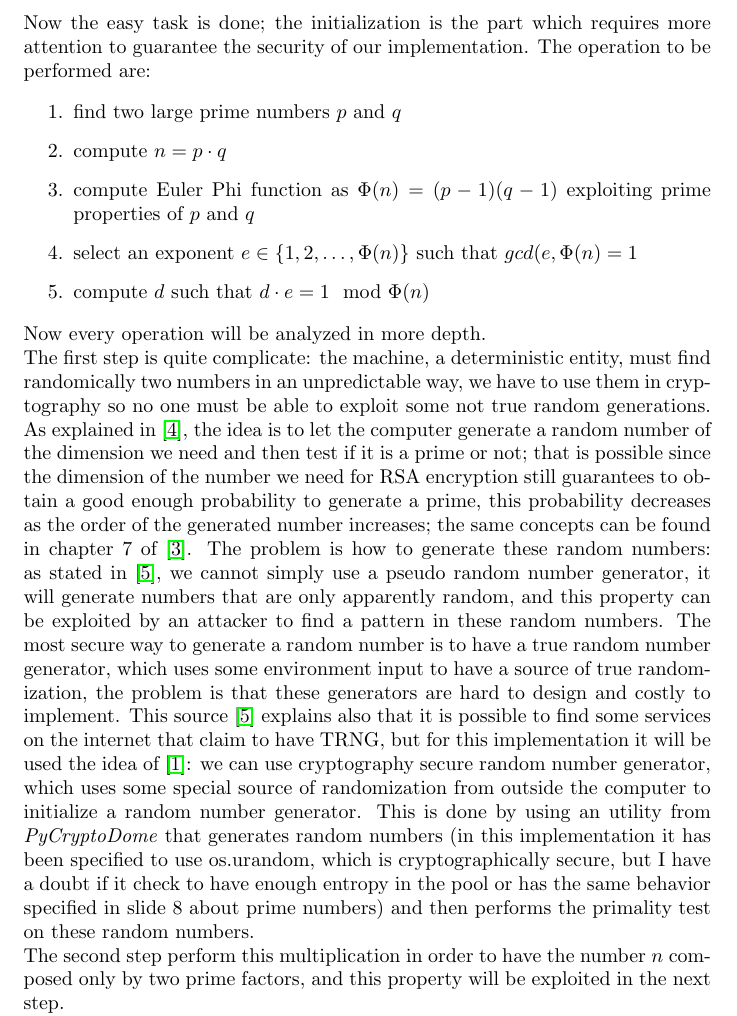
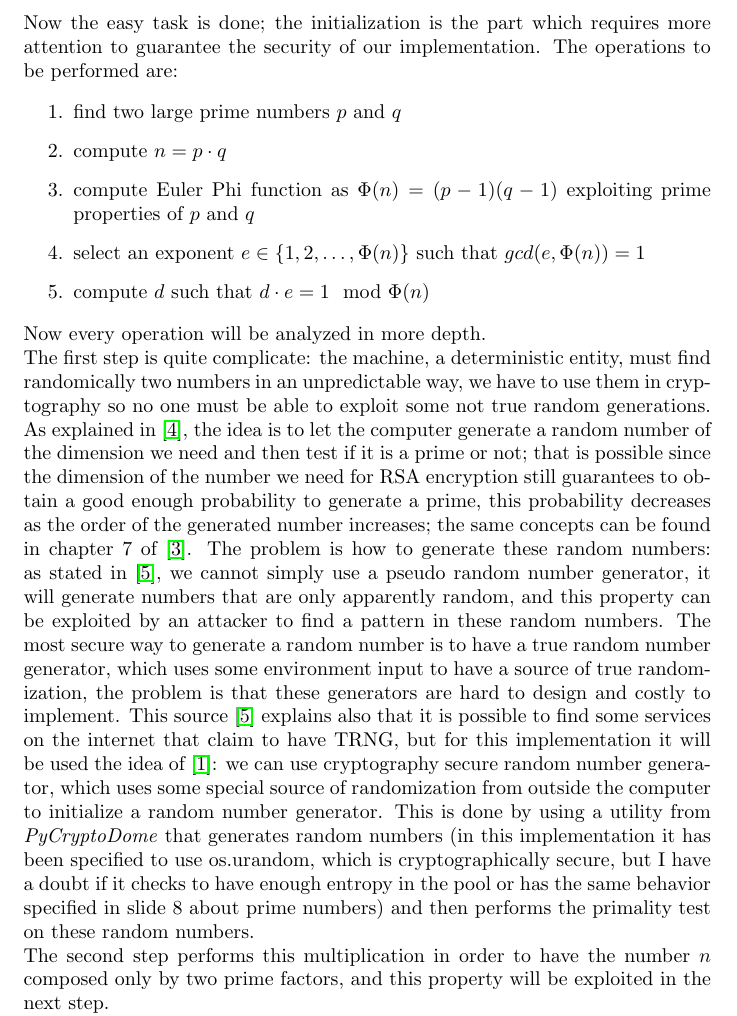
Before and after one commit to Prinzivalle/Computer_Network_Security, a LaTeX problem sheet (Homework3/latex/Homework03_Prinzivalle.tex): part of page 2 of 6, cut so that both start at the same text. Compiled offline with pdfLaTeX.

Commit message:
minor fixes

```diff
--- a/Homework3/latex/Homework03_Prinzivalle.tex
+++ b/Homework3/latex/Homework03_Prinzivalle.tex
@@ -75,19 +75,19 @@ RSA algorithm is basically divided in two part: the initialization and the encry
 	\label{fig:sam}
 \end{figure}
 
-Now the easy task is done; the initialization is the part which requires more attention to guarantee the security of our implementation. The operation to be performed are:
+Now the easy task is done; the initialization is the part which requires more attention to guarantee the security of our implementation. The operations to be performed are:
 
 \begin{enumerate}
 	\item find two large prime numbers $p$ and $q$
 	\item compute $n = p \cdot q$
 	\item compute Euler Phi function as $\Phi(n) = (p-1)(q-1)$ exploiting prime properties of $p$ and $q$
-	\item select an exponent $e \in \{1, 2, \dots, \Phi(n)\}$ such that $gcd(e, \Phi(n) = 1$
+	\item select an exponent $e \in \{1, 2, \dots, \Phi(n)\}$ such that $gcd(e, \Phi(n)) = 1$
 	\item compute $d$ such that $d \cdot e = 1 \mod \Phi(n)$
 \end{enumerate}
 
 Now every operation will be analyzed in more depth.\newline
-The first step is quite complicate: the machine, a deterministic entity, must find randomically two numbers in an unpredictable way, we have to use them in cryptography so no one must be able to exploit some not true random generations. As explained in \cite{primeNum}, the idea is to let the computer generate a random number of the dimension we need and then test if it is a prime or not; that is possible since the dimension of the number we need for RSA encryption still guarantees to obtain a good enough probability to generate a prime, this probability decreases as the order of the generated number increases; the same concepts can be found in chapter 7 of \cite{10.5555/1721909}. The problem is how to generate these random numbers: as stated in \cite{TRNG}, we cannot simply use a pseudo random number generator, it will generate numbers that are only apparently random, and this property can be exploited by an attacker to find a pattern in these random numbers. The most secure way to generate a random number is to have a true random number generator, which uses some environment input to have a source of true randomization, the problem is that these generators are hard to design and costly to implement. This source \cite{TRNG} explains also that it is possible to find some services on the internet that claim to have TRNG, but for this implementation it will be used the idea of \cite{pyrandom}: we can use cryptography secure random number generator, which uses some special source of randomization from outside the computer to initialize a random number generator. This is done by using an utility from \textit{PyCryptoDome} that generates random numbers (in this implementation it has been specified to use os.urandom, which is cryptographically secure, but I have a doubt if it check to have enough entropy in the pool or has the same behavior specified in slide 8 about prime numbers) and then performs the primality test on these random numbers. \newline
-The second step perform this multiplication in order to have the number $n$ composed only by two prime factors, and this property will be exploited in the next step. \newline
+The first step is quite complicate: the machine, a deterministic entity, must find randomically two numbers in an unpredictable way, we have to use them in cryptography so no one must be able to exploit some not true random generations. As explained in \cite{primeNum}, the idea is to let the computer generate a random number of the dimension we need and then test if it is a prime or not; that is possible since the dimension of the number we need for RSA encryption still guarantees to obtain a good enough probability to generate a prime, this probability decreases as the order of the generated number increases; the same concepts can be found in chapter 7 of \cite{10.5555/1721909}. The problem is how to generate these random numbers: as stated in \cite{TRNG}, we cannot simply use a pseudo random number generator, it will generate numbers that are only apparently random, and this property can be exploited by an attacker to find a pattern in these random numbers. The most secure way to generate a random number is to have a true random number generator, which uses some environment input to have a source of true randomization, the problem is that these generators are hard to design and costly to implement. This source \cite{TRNG} explains also that it is possible to find some services on the internet that claim to have TRNG, but for this implementation it will be used the idea of \cite{pyrandom}: we can use cryptography secure random number generator, which uses some special source of randomization from outside the computer to initialize a random number generator. This is done by using a utility from \textit{PyCryptoDome} that generates random numbers (in this implementation it has been specified to use os.urandom, which is cryptographically secure, but I have a doubt if it checks to have enough entropy in the pool or has the same behavior specified in slide 8 about prime numbers) and then performs the primality test on these random numbers. \newline
+The second step performs this multiplication in order to have the number $n$ composed only by two prime factors, and this property will be exploited in the next step. \newline
 The third step computes the Totient function by exploiting the previous step property to use simpler computations. \newline
 The fourth and the fifth step are implemented together in this work: since in the fourth step we need to compute the GCD, this can be done trough the \textbf{Extended Euclidean Algorithm} needed in the fifth step. To select the exponent, it is used SystemRandom, which uses and delegates to the underlining system to compute the random number and in addition it has already implemented the possibility to add the interval from which to choose the random number, as it is needed in the fourth step. As already said, the GCD test is performed by the EEA algorithm, which is needed to compute $d$. The EEA implementation is iterative, it is based on the slide pseudocode with some improvements; on the net I was able to find also a recursive version, maybe it has more performance, but since RSA needs big numbers, the recursive version reached the limit number of recursive executions and it is not suited for this case.\newline
 To recap, the first three steps are executed by the function \verb+initialization+, while the other two are performed by the function \verb+selExp+, which uses \verb+eea+ as support function.
```
Also changed, not shown: Homework3/latex/Homework03_Prinzivalle.pdf, Homework3/latex/Homework03_Prinzivalle.tex (6 more changed lines).
